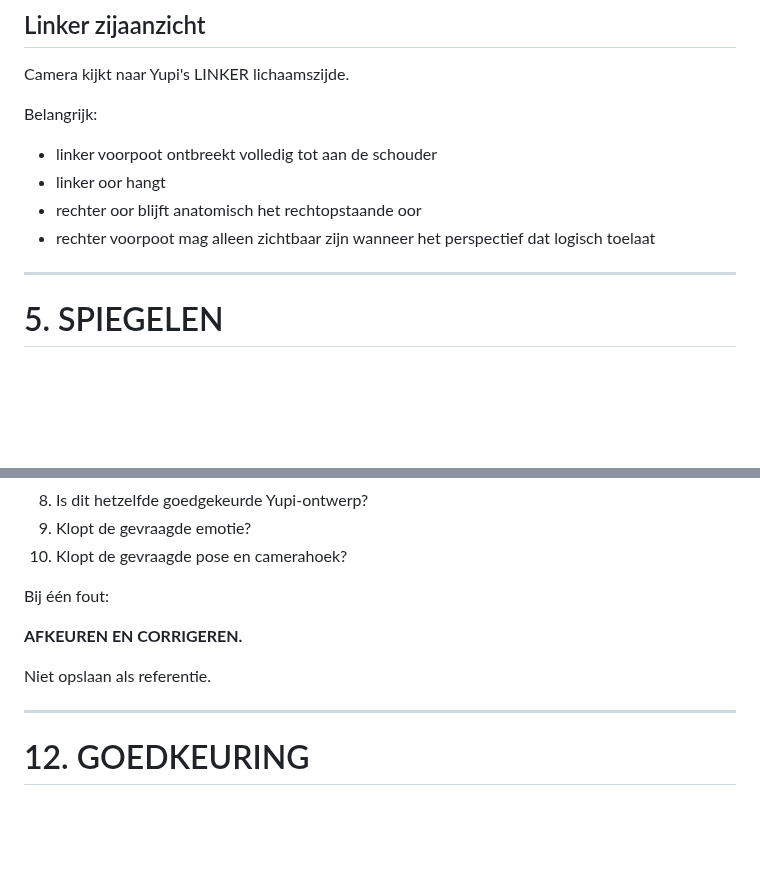
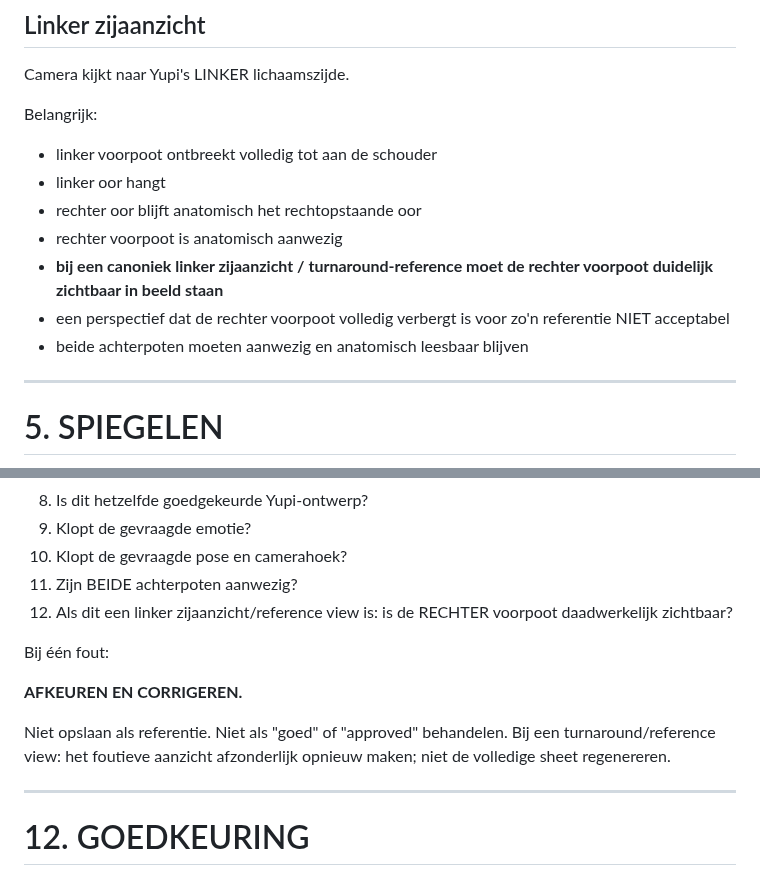
Before and after one commit to johan1981/yupi-game, a Markdown page: docs/characters/YUPI_SPEC.md, 2 parts joined by grey strips. GitHub-like rendering; blank space fills up the shorter version.

Commit message:
docs: lock left-side Yupi foreleg visibility and validation

```diff
--- a/docs/characters/YUPI_SPEC.md
+++ b/docs/characters/YUPI_SPEC.md
@@ -158,7 +158,10 @@ Belangrijk:
 - linker voorpoot ontbreekt volledig tot aan de schouder
 - linker oor hangt
 - rechter oor blijft anatomisch het rechtopstaande oor
-- rechter voorpoot mag alleen zichtbaar zijn wanneer het perspectief dat logisch toelaat
+- rechter voorpoot is anatomisch aanwezig
+- **bij een canoniek linker zijaanzicht / turnaround-reference moet de rechter voorpoot duidelijk zichtbaar in beeld staan**
+- een perspectief dat de rechter voorpoot volledig verbergt is voor zo'n referentie NIET acceptabel
+- beide achterpoten moeten aanwezig en anatomisch leesbaar blijven
 
 ---
 
@@ -370,12 +373,16 @@ Controleer na generatie opnieuw:
 8. Is dit hetzelfde goedgekeurde Yupi-ontwerp?
 9. Klopt de gevraagde emotie?
 10. Klopt de gevraagde pose en camerahoek?
+11. Zijn BEIDE achterpoten aanwezig?
+12. Als dit een linker zijaanzicht/reference view is: is de RECHTER voorpoot daadwerkelijk zichtbaar?
 
 Bij één fout:
 
 **AFKEUREN EN CORRIGEREN.**
 
 Niet opslaan als referentie.
+Niet als "goed" of "approved" behandelen.
+Bij een turnaround/reference view: het foutieve aanzicht afzonderlijk opnieuw maken; niet de volledige sheet regenereren.
 
 ---
 
```
